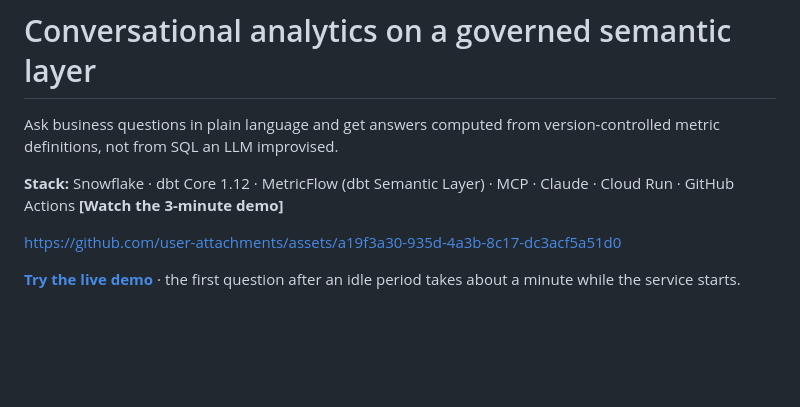
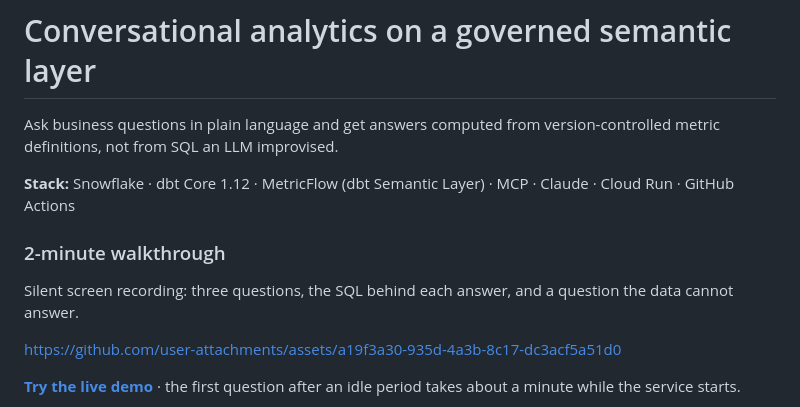
Before and after one commit to AliSalem2/snow_dbt_semantic_llm, a Markdown page: README.md, the part around the change. Drawn GitHub-style; blank space fills up the shorter version.

Commit message:
Update README with 2-minute walkthrough section
Added a section for a 2-minute walkthrough and removed the demo link.

```diff
--- a/README.md
+++ b/README.md
@@ -4,8 +4,9 @@ Ask business questions in plain language and get answers computed from
 version-controlled metric definitions, not from SQL an LLM improvised.
 
 **Stack:** Snowflake · dbt Core 1.12 · MetricFlow (dbt Semantic Layer) · MCP · Claude · Cloud Run · GitHub Actions
-**[Watch the 3-minute demo]**
 
+### 2-minute walkthrough
+Silent screen recording: three questions, the SQL behind each answer, and a question the data cannot answer.
 
 https://github.com/user-attachments/assets/a19f3a30-935d-4a3b-8c17-dc3acf5a51d0
 
```
